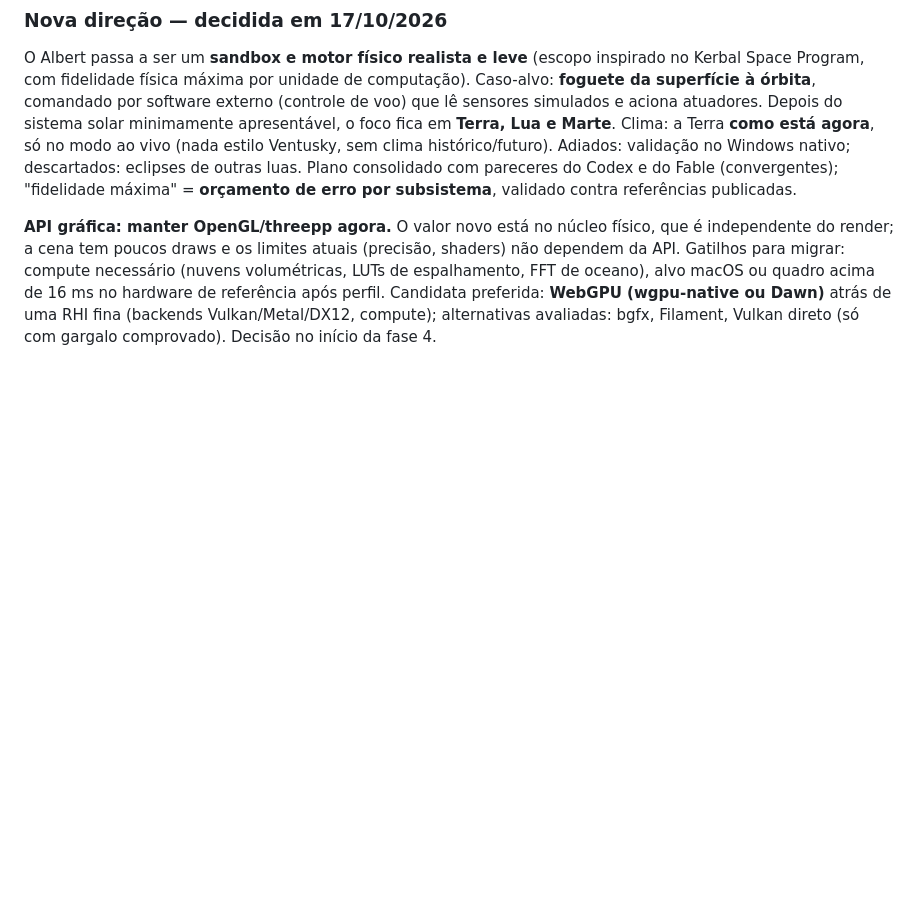
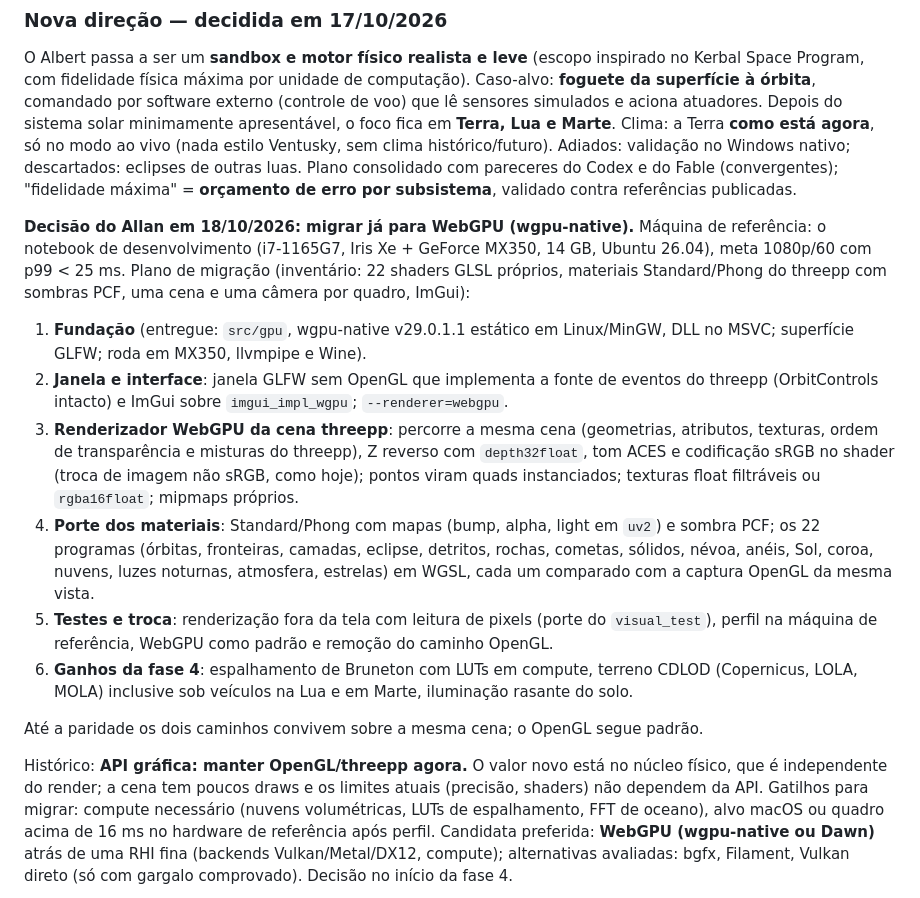
Before and after one commit to AllanOliveiraM/albert-engine, a Markdown page: ROADMAP.md, the part around the change. Drawn GitHub-style; blank space fills up the shorter version.

Commit message:
Plan the WebGPU migration

```diff
--- a/ROADMAP.md
+++ b/ROADMAP.md
@@ -18,7 +18,31 @@ nativo; descartados: eclipses de outras luas. Plano consolidado com pareceres do
 do Fable (convergentes); "fidelidade máxima" = **orçamento de erro por subsistema**,
 validado contra referências publicadas.
 
-**API gráfica: manter OpenGL/threepp agora.** O valor novo está no núcleo físico, que é
+**Decisão do Allan em 18/10/2026: migrar já para WebGPU (wgpu-native).** Máquina de referência:
+o notebook de desenvolvimento (i7-1165G7, Iris Xe + GeForce MX350, 14 GB, Ubuntu 26.04), meta
+1080p/60 com p99 < 25 ms. Plano de migração (inventário: 22 shaders GLSL próprios, materiais
+Standard/Phong do threepp com sombras PCF, uma cena e uma câmera por quadro, ImGui):
+
+1. **Fundação** (entregue: `src/gpu`, wgpu-native v29.0.1.1 estático em Linux/MinGW, DLL no MSVC;
+   superfície GLFW; roda em MX350, llvmpipe e Wine).
+2. **Janela e interface**: janela GLFW sem OpenGL que implementa a fonte de eventos do threepp
+   (OrbitControls intacto) e ImGui sobre `imgui_impl_wgpu`; `--renderer=webgpu`.
+3. **Renderizador WebGPU da cena threepp**: percorre a mesma cena (geometrias, atributos, texturas,
+   ordem de transparência e misturas do threepp), Z reverso com `depth32float`, tom ACES e
+   codificação sRGB no shader (troca de imagem não sRGB, como hoje); pontos viram quads
+   instanciados; texturas float filtráveis ou `rgba16float`; mipmaps próprios.
+4. **Porte dos materiais**: Standard/Phong com mapas (bump, alpha, light em `uv2`) e sombra PCF;
+   os 22 programas (órbitas, fronteiras, camadas, eclipse, detritos, rochas, cometas, sólidos,
+   névoa, anéis, Sol, coroa, nuvens, luzes noturnas, atmosfera, estrelas) em WGSL, cada um
+   comparado com a captura OpenGL da mesma vista.
+5. **Testes e troca**: renderização fora da tela com leitura de pixels (porte do `visual_test`),
+   perfil na máquina de referência, WebGPU como padrão e remoção do caminho OpenGL.
+6. **Ganhos da fase 4**: espalhamento de Bruneton com LUTs em compute, terreno CDLOD (Copernicus,
+   LOLA, MOLA) inclusive sob veículos na Lua e em Marte, iluminação rasante do solo.
+
+Até a paridade os dois caminhos convivem sobre a mesma cena; o OpenGL segue padrão.
+
+Histórico: **API gráfica: manter OpenGL/threepp agora.** O valor novo está no núcleo físico, que é
 independente do render; a cena tem poucos draws e os limites atuais (precisão, shaders) não
 dependem da API. Gatilhos para migrar: compute necessário (nuvens volumétricas, LUTs de
 espalhamento, FFT de oceano), alvo macOS ou quadro acima de 16 ms no hardware de
```
Also changed, not shown: CONTEXTO.md (+7 -0 lines).
